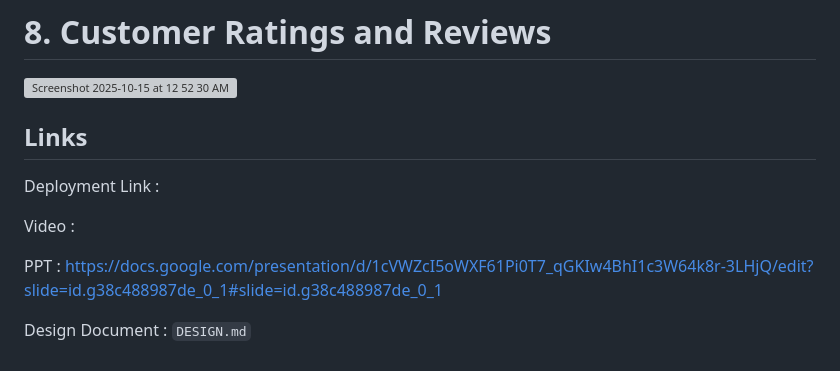
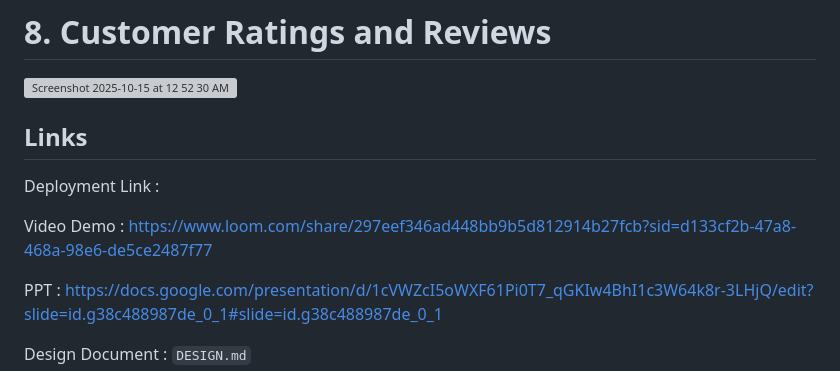
Before and after one commit to zoyaarief/soonerapp1, a Markdown page: README.md, the part around the change. GitHub-like rendering; grey boxes are pictures that could not be loaded.

```diff
--- a/README.md
+++ b/README.md
@@ -190,7 +190,7 @@ Customer Password : test1234
 
  Deployment Link :
 
- Video :
+ Video Demo : https://www.loom.com/share/297eef346ad448bb9b5d812914b27fcb?sid=d133cf2b-47a8-468a-98e6-de5ce2487f77
 
  PPT : https://docs.google.com/presentation/d/1cVWZcI5oWXF61Pi0T7_qGKIw4BhI1c3W64k8r-3LHjQ/edit?slide=id.g38c488987de_0_1#slide=id.g38c488987de_0_1
 
```
